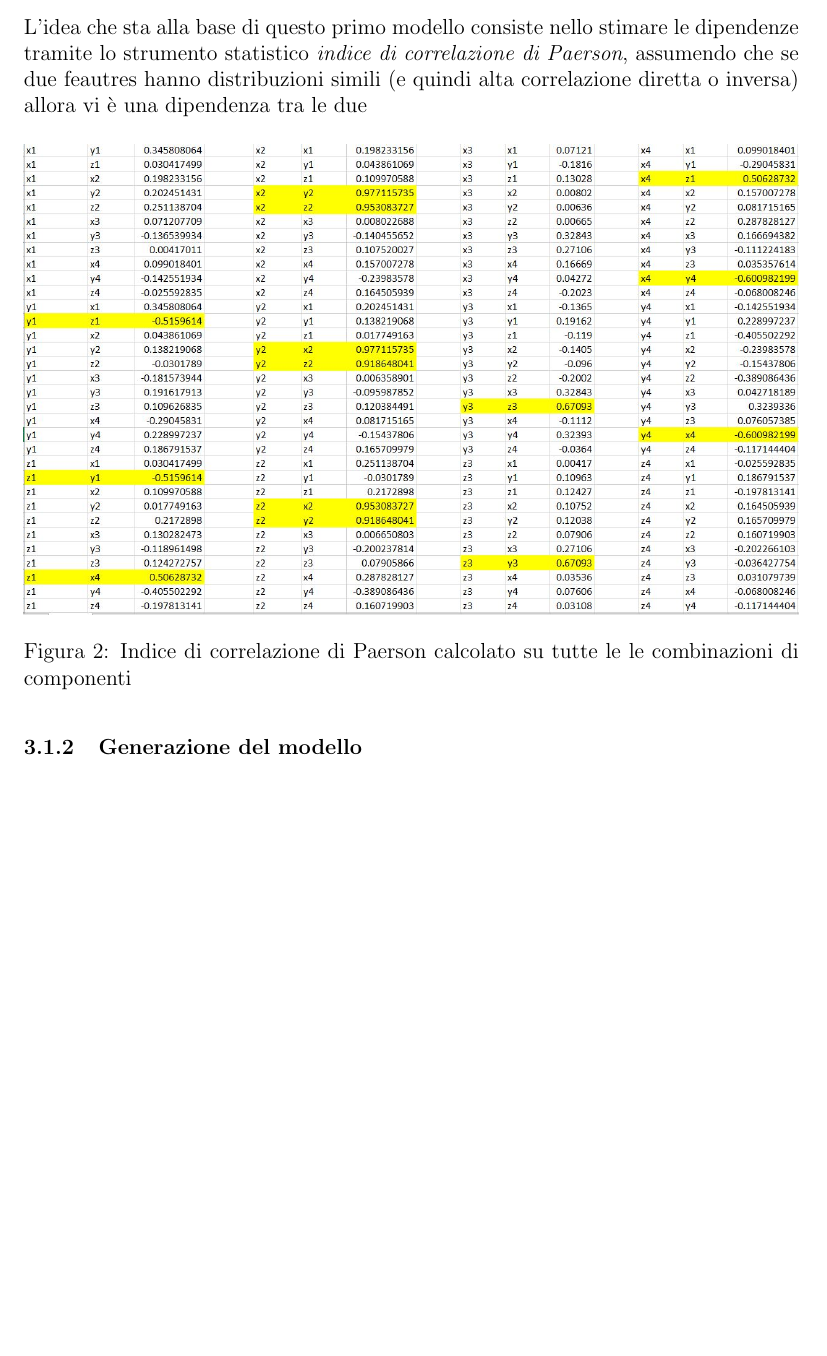
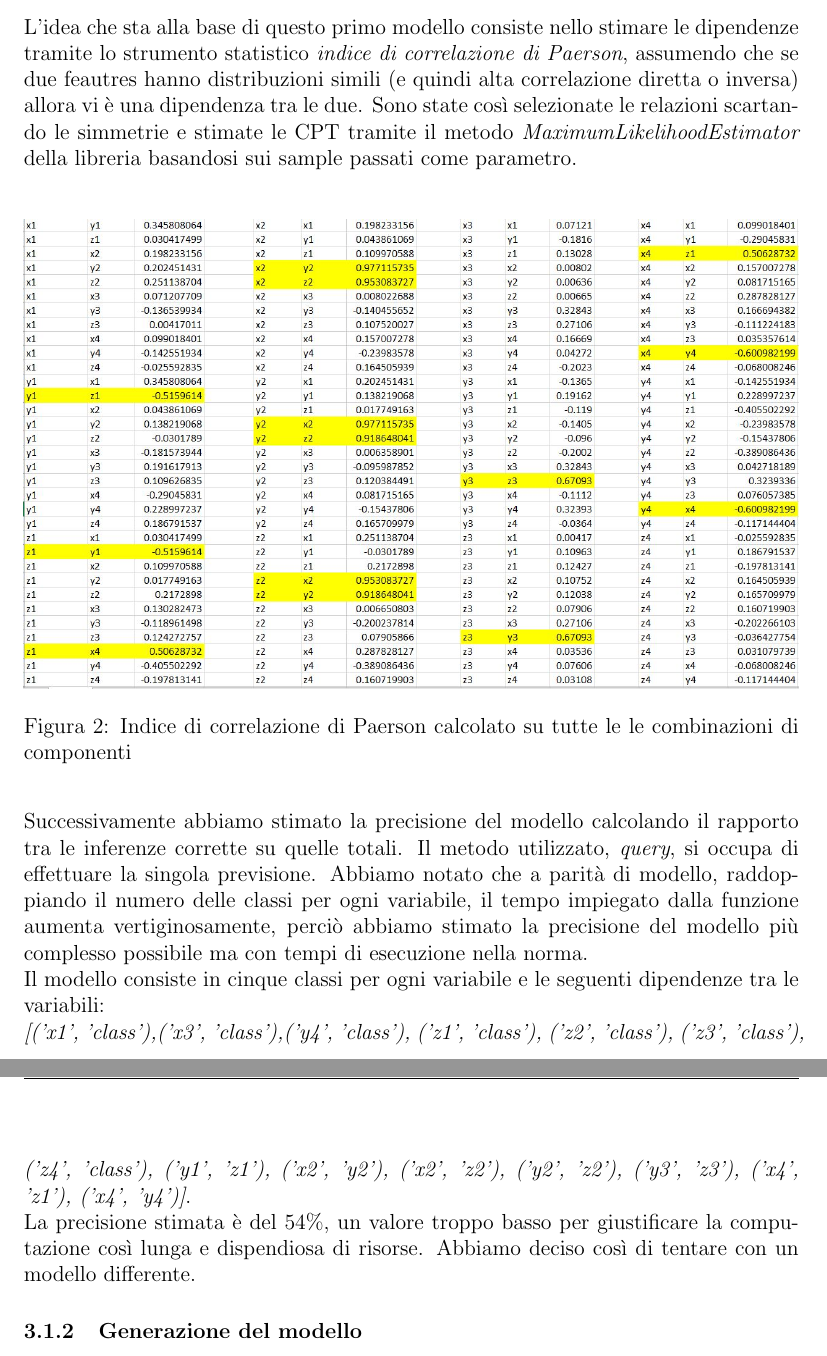
Before and after one commit to FedericoBottoni/HAR-bayesian-network, a LaTeX document (it-relation/main.tex): part of page 6 of 9 before the commit and two parts of pages 6 and 7 of 9 after it, the two joined at a grey line, cut so that both start at the same text, the shorter picture padded with empty space. Compiled offline with pdfLaTeX.

Commit message:
Relation correlation model

```diff
--- a/it-relation/main.tex
+++ b/it-relation/main.tex
@@ -146,13 +146,19 @@ Il software inizialmente scelto è pgmpy\cite{pgmpy} di Python, una libreria che
 Utilizzando la libreria ci siamo resi conto di come sia performante utilizzando modelli semplici e correlati da pochi record, tuttavia appena è avvenuta l'esecuzione della stima delle CPT nel primo modello completo ideato abbiamo riscontrato le prime difficoltà.
 
 \subsubsection{Modello correlato}
-L'idea che sta alla base di questo primo modello consiste nello stimare le dipendenze tramite lo strumento statistico \emph{indice di correlazione di Paerson}, assumendo che se due feautres hanno distribuzioni simili (e quindi alta correlazione diretta o inversa) allora vi è una dipendenza tra le due
+L'idea che sta alla base di questo primo modello consiste nello stimare le dipendenze tramite lo strumento statistico \emph{indice di correlazione di Paerson}, assumendo che se due feautres hanno distribuzioni simili (e quindi alta correlazione diretta o inversa) allora vi è una dipendenza tra le due. Sono state così selezionate le relazioni scartando le simmetrie e stimate le CPT tramite il metodo \emph{MaximumLikelihoodEstimator} della libreria basandosi sui sample passati come parametro. \newline
+
 \begin{figure}[H]
 	\centering
 	{\includegraphics[width=1\textwidth]{images/corr05.JPG}}
 	\caption{Indice di correlazione di Paerson calcolato su tutte le le combinazioni di componenti}
 	\label{fig:corr}
 \end{figure}
+
+Successivamente abbiamo stimato la precisione del modello calcolando il rapporto tra le inferenze corrette su quelle totali. Il metodo utilizzato, \emph{query}, si occupa di effettuare la singola previsione. Abbiamo notato che a parità di modello, raddoppiando il numero delle classi per ogni variabile, il tempo impiegato dalla funzione aumenta vertiginosamente, perciò abbiamo stimato la precisione del modello più complesso possibile ma con tempi di esecuzione nella norma. \newline
+Il modello consiste in cinque classi per ogni variabile e le seguenti dipendenze tra le variabili:\newline \emph{[('x1', 'class'),('x3', 'class'),('y4', 'class'), ('z1', 'class'), ('z2', 'class'), ('z3', 'class'), ('z4', 'class'), ('y1', 'z1'), ('x2', 'y2'), ('x2', 'z2'), ('y2', 'z2'), ('y3', 'z3'), ('x4', 'z1'),  ('x4', 'y4')]}.\newline
+La precisione stimata è del 54\%, un valore troppo basso per giustificare la computazione così lunga e dispendiosa di risorse. Abbiamo deciso così di tentare con un modello differente.
+
 \subsubsection{Generazione del modello}
 Dato l'insuccesso del modello correlato abbiamo cercato di generare la miglior configurazione di dipendenze secondo la libreria. Dopo il lancio della funzione che si occupa di chiamare l'API per la generazione abbiamo atteso circa 8 ore e successivamente interrotto l'esecuzione. Forse per la mole di dati, forse per la discretizzazione del dataset o forse per la natura stessa dell'algoritmo, non vi è stato alcun risultato.
 
```
Also changed, not shown: it-relation/main.pdf.
